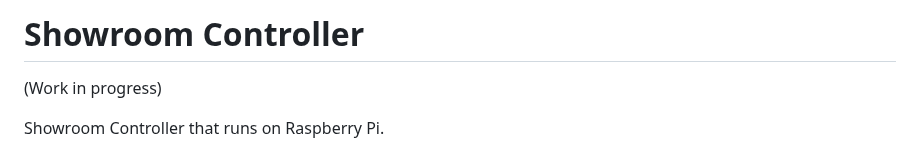
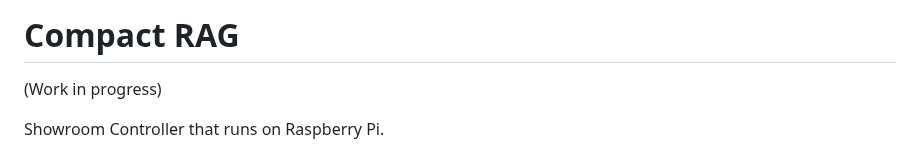
Before and after one commit to araobp/compact-rag, a Markdown page: README.md, the part around the change. Rendered like a GitHub page.

```diff
--- a/README.md
+++ b/README.md
@@ -1,4 +1,4 @@
-# Showroom Controller
+# Compact RAG
 
 (Work in progress)
 
```
